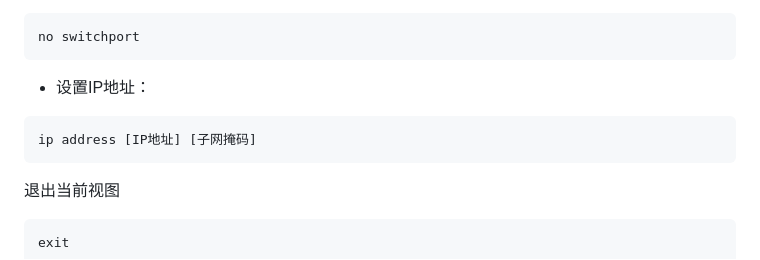
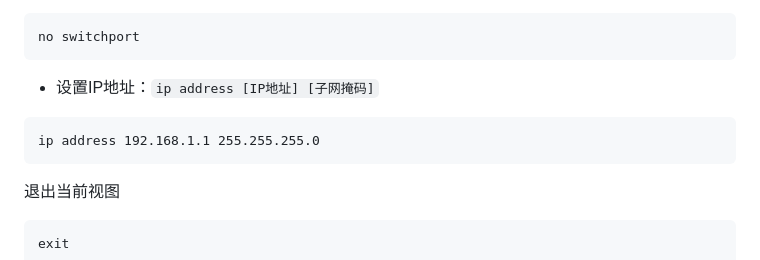
Before and after one commit to stu2116Edward/Public-study-notes, a Markdown page: Cisco Notes/Cisco Notes.md, the part around the change printed below. Rendered like a GitHub page.

````diff
--- a/Cisco Notes/Cisco Notes.md
+++ b/Cisco Notes/Cisco Notes.md
@@ -395,9 +395,9 @@ int port-channel 1
 ```
 no switchport
 ```
-- 设置IP地址：
+- 设置IP地址：`ip address [IP地址] [子网掩码]`
 ```
-ip address [IP地址] [子网掩码]
+ip address 192.168.1.1 255.255.255.0
 ```
 退出当前视图
 ```
````
Also changed, not shown: other parts of Cisco Notes/Cisco Notes.md (+26 -13 lines).
